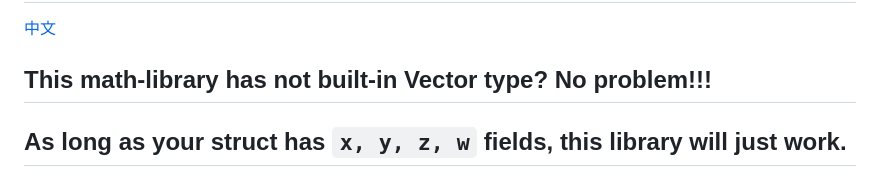
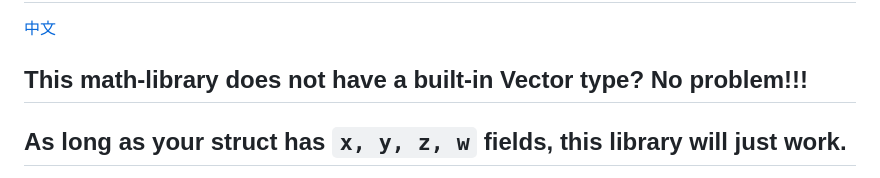
Before and after one commit to programmer-lx/tMath, a Markdown page: README.md, the part around the change. GitHub-like rendering.

Commit message:
修改README

```diff
--- a/README.md
+++ b/README.md
@@ -2,7 +2,7 @@
 
 [中文](README-CN.md)
 
-## This math-library has not built-in Vector type? No problem!!!
+## This math-library does not have a built-in Vector type? No problem!!!
 ## As long as your struct has `x, y, z, w` fields, this library will just work.
 
 
```
